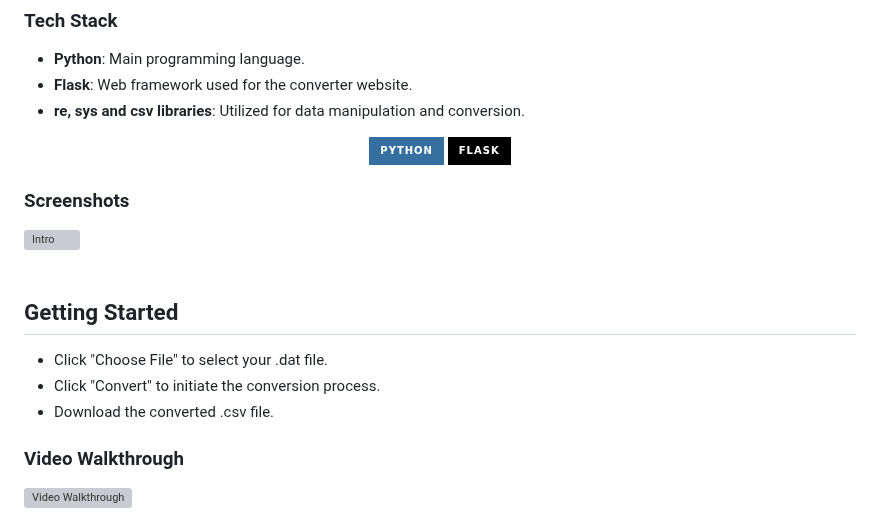
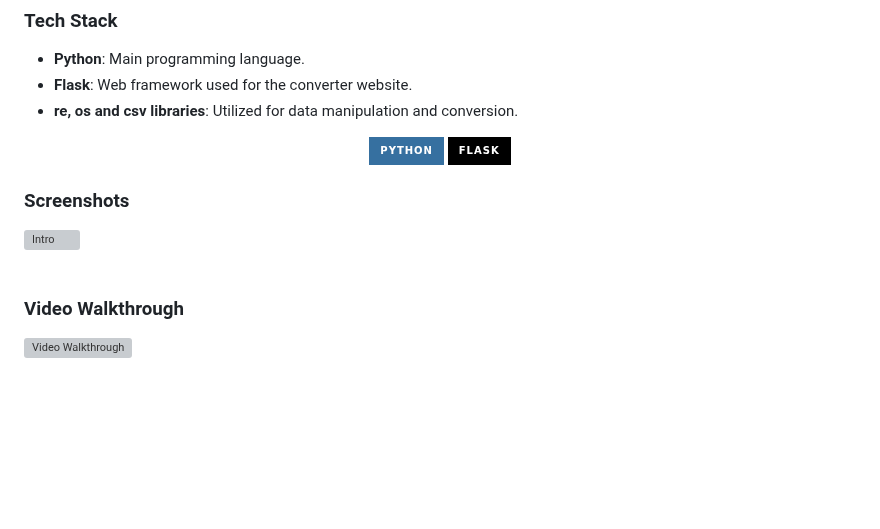
Before and after one commit to Saravanakumar2003/DAT-to-CSV-Convertor, a Markdown page: README.md, the part around the change. Rendered like a GitHub page; badges without logos; blank space fills up the shorter version; grey boxes are pictures that could not be loaded.

```diff
--- a/README.md
+++ b/README.md
@@ -128,7 +128,7 @@ Timestamp, ALT200_Speed, ALT190_Speed, ..., ALT200_Dir, ALT190_Dir, ..., Temp_in
 
 - **Python**: Main programming language.
 - **Flask**: Web framework used for the converter website.
-- **re, sys and csv libraries**: Utilized for data manipulation and conversion.
+- **re, os and csv libraries**: Utilized for data manipulation and conversion.
 
 <div align="center">
     <img src="https://img.shields.io/badge/python-3670A0?style=for-the-badge&logo=python&logoColor=ffdd54" alt="Python Badge">
@@ -138,11 +138,6 @@ Timestamp, ALT200_Speed, ALT190_Speed, ..., ALT200_Dir, ALT190_Dir, ..., Temp_in
 ### Screenshots
 
 <a href="https://postimg.cc/t7tf1DZG" target="_blank"><img src="https://i.postimg.cc/FF2QBBhz/Intro.jpg" alt="Intro"/></a><br/><br/>
-
-## Getting Started
-- Click "Choose File" to select your .dat file.
-- Click "Convert" to initiate the conversion process.
-- Download the converted .csv file.
 
 ### Video Walkthrough
 
```
